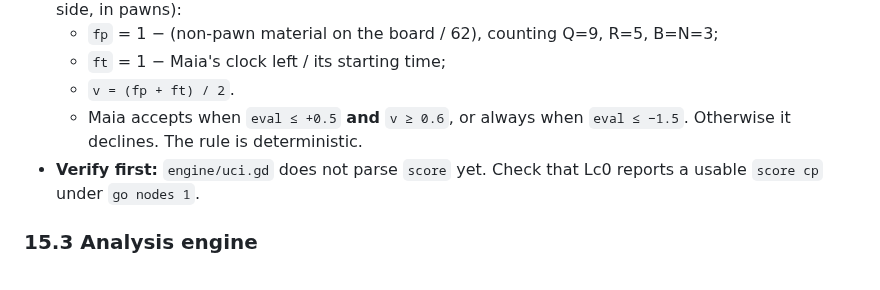
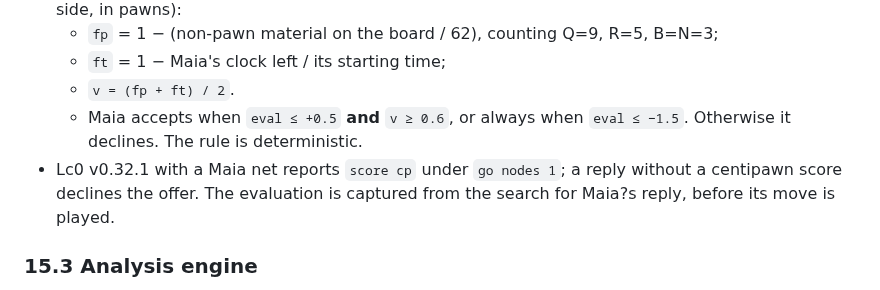
Before and after one commit to Laginho/P-Chess, a Markdown page: docs/spec.md, the part around the change. Drawn GitHub-style.

Commit message:
docs: record verified Maia draw evaluation (BOT-011)

```diff
--- a/docs/spec.md
+++ b/docs/spec.md
@@ -369,7 +369,7 @@ Every tunable number in §15 (analysis budget, convergence, classification thres
   - `ft` = 1 − Maia's clock left / its starting time;
   - `v = (fp + ft) / 2`.
   - Maia accepts when `eval ≤ +0.5` **and** `v ≥ 0.6`, or always when `eval ≤ −1.5`. Otherwise it declines. The rule is deterministic.
-- **Verify first:** `engine/uci.gd` does not parse `score` yet. Check that Lc0 reports a usable `score cp` under `go nodes 1`.
+- Lc0 v0.32.1 with a Maia net reports `score cp` under `go nodes 1`; a reply without a centipawn score declines the offer. The evaluation is captured from the search for Maia?s reply, before its move is played.
 
 ### 15.3 Analysis engine
 
```
Also changed, not shown: 1 other file.
